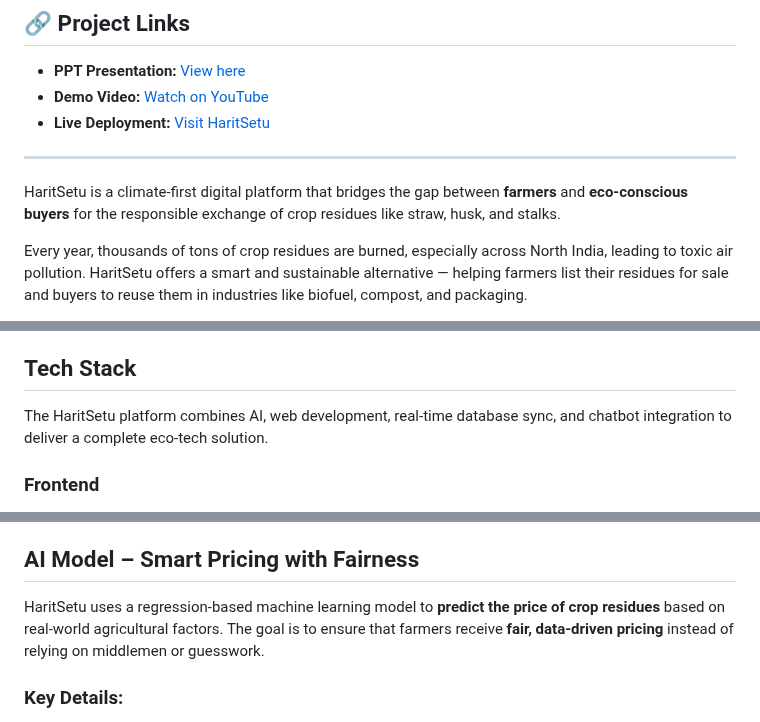
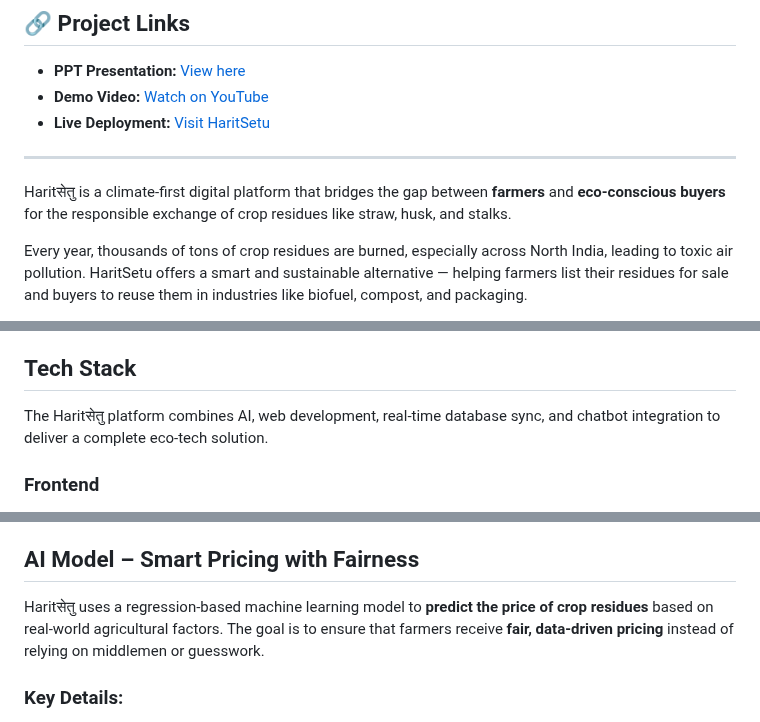
Before and after one commit to anchal405/Harit_Setu, a Markdown page: README.md, 3 parts joined by grey strips. Drawn GitHub-style.

Commit message:
Correct spelling of 'HaritSetu' to 'Haritसेतु'
Updated the README to reflect the correct spelling of 'Haritसेतु' throughout the document.

```diff
--- a/README.md
+++ b/README.md
@@ -17,7 +17,7 @@
 - **Live Deployment:** [Visit HaritSetu](https://code-for-bharat-git-main-shanti-kumari-gautams-projects.vercel.app/)
 
 ---
-HaritSetu is a climate-first digital platform that bridges the gap between **farmers** and **eco-conscious buyers** for the responsible exchange of crop residues like straw, husk, and stalks.
+Haritसेतु is a climate-first digital platform that bridges the gap between **farmers** and **eco-conscious buyers** for the responsible exchange of crop residues like straw, husk, and stalks.
 
 Every year, thousands of tons of crop residues are burned, especially across North India, leading to toxic air pollution. HaritSetu offers a smart and sustainable alternative — helping farmers list their residues for sale and buyers to reuse them in industries like biofuel, compost, and packaging.
 
@@ -31,7 +31,7 @@ Developed under the theme **Sustainable Tech and Climate Innovation**, HaritSetu
 
 ## Tech Stack
 
-The HaritSetu platform combines AI, web development, real-time database sync, and chatbot integration to deliver a complete eco-tech solution.
+The Haritसेतु platform combines AI, web development, real-time database sync, and chatbot integration to deliver a complete eco-tech solution.
 
 ### Frontend
 
@@ -76,7 +76,7 @@ The HaritSetu platform combines AI, web development, real-time database sync, an
 
 ## AI Model – Smart Pricing with Fairness
 
-HaritSetu uses a regression-based machine learning model to **predict the price of crop residues** based on real-world agricultural factors. The goal is to ensure that farmers receive **fair, data-driven pricing** instead of relying on middlemen or guesswork.
+Haritसेतु uses a regression-based machine learning model to **predict the price of crop residues** based on real-world agricultural factors. The goal is to ensure that farmers receive **fair, data-driven pricing** instead of relying on middlemen or guesswork.
 
 ### Key Details:
 - **Algorithm:** Regression using Scikit-learn
```
Also changed, not shown: other parts of README.md (+1 -1 lines).
